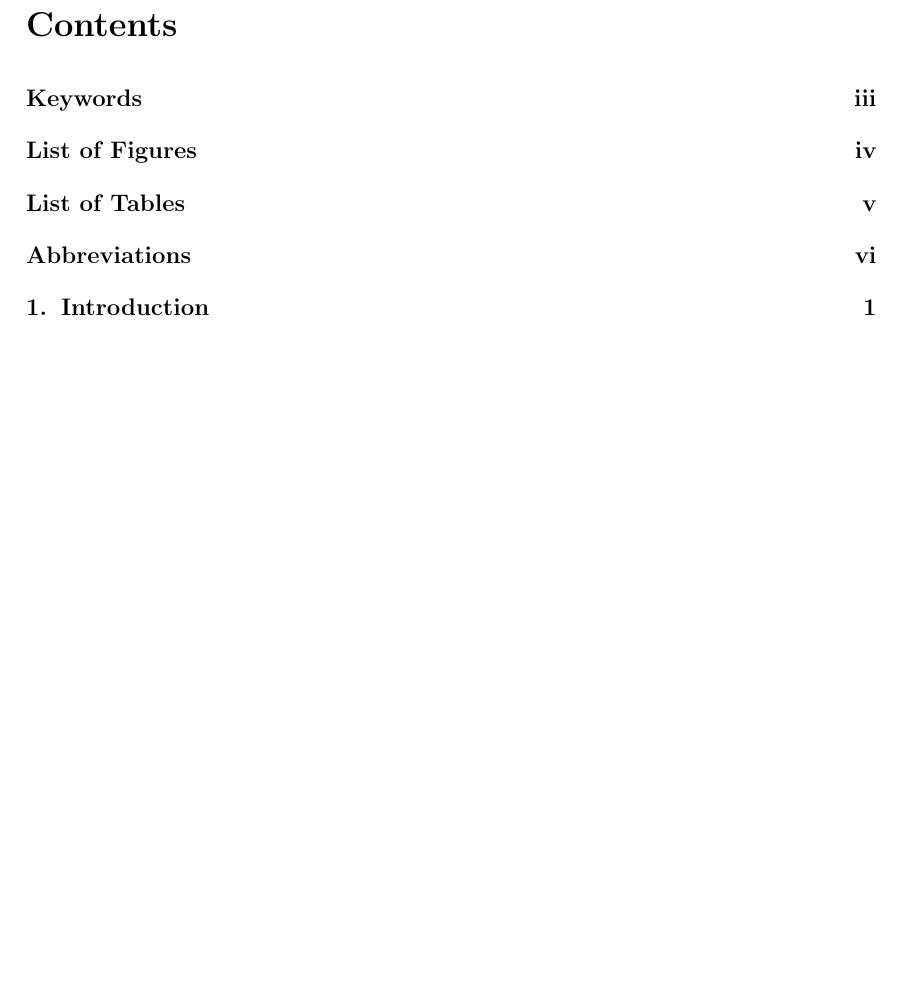
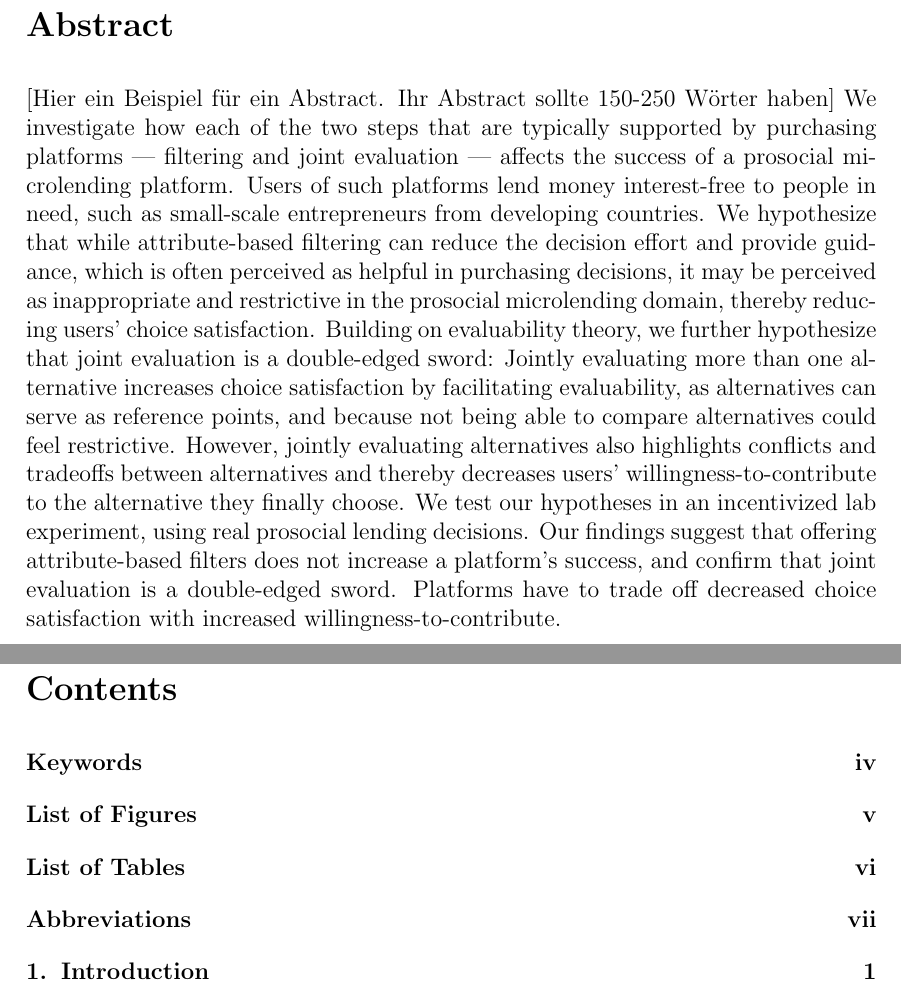
Before and after one commit to JLU-BWL-XII/LaTeX_Template_Thesen, a LaTeX thesis (master.tex, which reads chapters/abstract.tex): part of page 2 of 19 before the commit and two parts of pages 2 and 3 of 20 after it, the two joined at a grey line, cut at the place of the change, the shorter picture padded with empty space. Compiled offline with pdfLaTeX.

Commit message:
Abstract added

```diff
--- /dev/null
+++ b/chapters/abstract.tex
@@ -0,0 +1,5 @@
+%!TEX root = ../master.tex
+\chapter*{Abstract}
+[Hier ein Beispiel für ein Abstract. Ihr Abstract sollte 150-250 Wörter haben] We investigate how each of the two steps that are typically supported by purchasing platforms ― filtering and joint evaluation ― affects the success of a prosocial microlending platform. Users of such platforms lend money interest-free to people in need, such as small-scale entrepreneurs from developing countries. We hypothesize that while attribute-based filtering can reduce the decision effort and provide guidance, which is often perceived as helpful in purchasing decisions, it may be perceived as inappropriate and restrictive in the prosocial microlending domain, thereby reducing users’ choice satisfaction. Building on evaluability theory, we further hypothesize that joint evaluation is a double-edged sword: Jointly evaluating more than one alternative increases choice satisfaction by facilitating evaluability, as alternatives can serve as reference points, and because not being able to compare alternatives could feel restrictive. However, jointly evaluating alternatives also highlights conflicts and tradeoffs between alternatives and thereby decreases users’ willingness-to-contribute to the alternative they finally choose. We test our hypotheses in an incentivized lab experiment, using real prosocial lending decisions. Our findings suggest that offering attribute-based filters does not increase a platform’s success, and confirm that joint evaluation is a double-edged sword. Platforms have to trade off decreased choice satisfaction with increased willingness-to-contribute.
+
+\newpage
--- a/master.tex
+++ b/master.tex
@@ -116,6 +116,7 @@
 \frontmatter                           % Corspann, Kapitel römisch nummeriert
 
 \include{chapters/titel}               % Titelseite einbinden
+\include{chapters/abstract}            % Abstract einbinden
 \tableofcontents                       % Fügt Inhaltsverzeichnis ein
 \include{chapters/keywords}            % Fügt Stichwortverzeichnis ein    (nur wenn nötig)
 \listoffigures                         % Fügt Abbildungsverzeichnis ein   (nur wenn nötig)
```
Also changed, not shown: master.pdf.
